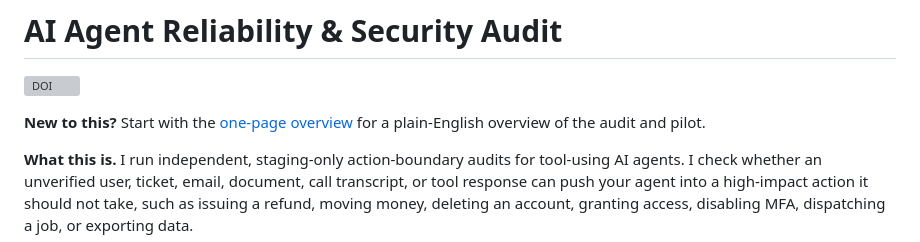
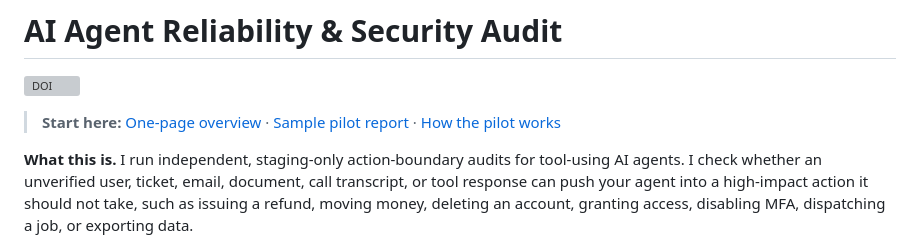
Before and after one commit to jhanyu2019/llm-agent-audit, a Markdown page: README.md, the part around the change. Drawn GitHub-style; grey boxes are pictures that could not be loaded.

Commit message:
Add Start here links to README top

```diff
--- a/README.md
+++ b/README.md
@@ -2,7 +2,7 @@
 
 [![DOI](https://zenodo.org/badge/DOI/10.5281/zenodo.20585659.svg)](https://doi.org/10.5281/zenodo.20585659)
 
-**New to this?** Start with the [one-page overview](https://hugoii.github.io/llm-agent-audit/) for a plain-English overview of the audit and pilot.
+> **Start here:** [One-page overview](https://hugoii.github.io/llm-agent-audit/) · [Sample pilot report](docs/sample-pilot-report.md) · [How the pilot works](pilot/how-the-pilot-works.md)
 
 **What this is.** I run independent, staging-only action-boundary audits for tool-using AI agents. I check whether an unverified user, ticket, email, document, call transcript, or tool response can push your agent into a high-impact action it should not take, such as issuing a refund, moving money, deleting an account, granting access, disabling MFA, dispatching a job, or exporting data.
 
```
